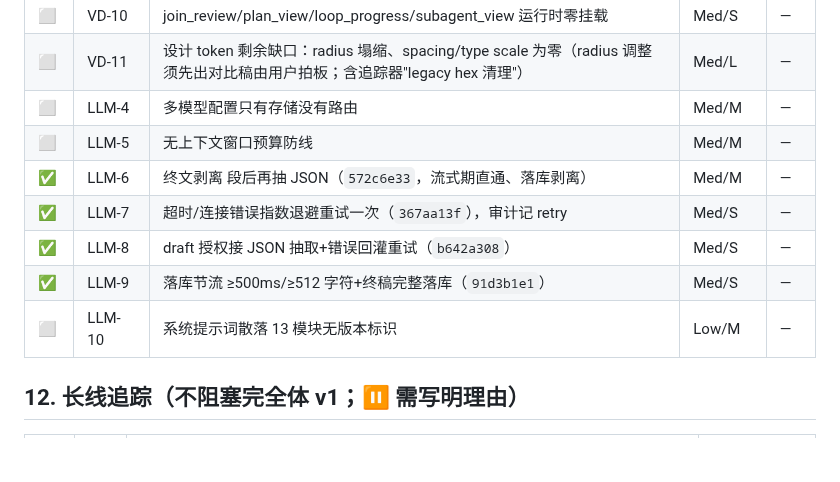
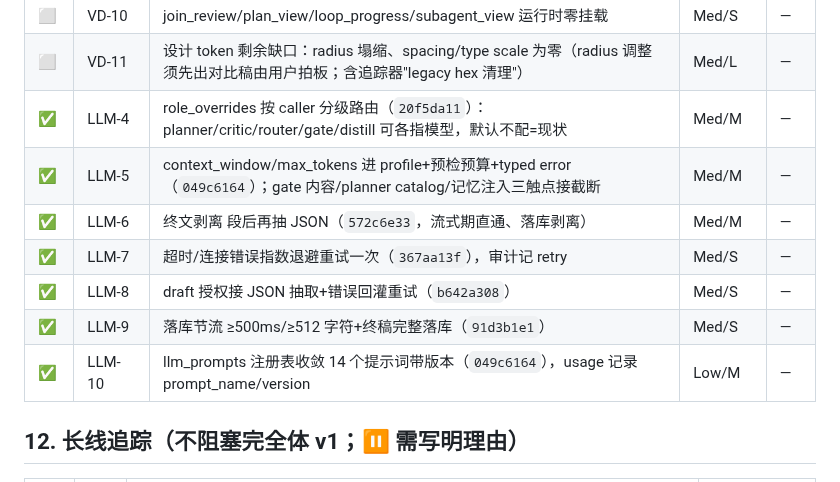
Before and after one commit to eddyzzl/marvis-risk-agent, a Markdown page: docs/plans/v2-master-backlog.md, the part around the change. GitHub-like rendering; blank space fills up the shorter version.

Commit message:
Record LLM tail completion
Co-Authored-By: Claude Fable 5 <noreply@anthropic.com>

```diff
--- a/docs/plans/v2-master-backlog.md
+++ b/docs/plans/v2-master-backlog.md
@@ -267,13 +267,13 @@
 | ⬜ | UX-8 | 8 个 v2 前端模块（~2200 行）线上死代码双 UI 栈（含 settings-ia 阶段5 残留清理） | Med/M | — |
 | ⬜ | VD-10 | join_review/plan_view/loop_progress/subagent_view 运行时零挂载 | Med/S | — |
 | ⬜ | VD-11 | 设计 token 剩余缺口：radius 塌缩、spacing/type scale 为零（radius 调整须先出对比稿由用户拍板；含追踪器"legacy hex 清理"） | Med/L | — |
-| ⬜ | LLM-4 | 多模型配置只有存储没有路由 | Med/M | — |
-| ⬜ | LLM-5 | 无上下文窗口预算防线 | Med/M | — |
+| ✅ | LLM-4 | role_overrides 按 caller 分级路由（`20f5da11`）：planner/critic/router/gate/distill 可各指模型，默认不配=现状 | Med/M | — |
+| ✅ | LLM-5 | context_window/max_tokens 进 profile+预检预算+typed error（`049c6164`）；gate 内容/planner catalog/记忆注入三触点接截断 | Med/M | — |
 | ✅ | LLM-6 | 终文剥离 <think> 段后再抽 JSON（`572c6e33`，流式期直通、落库剥离） | Med/M | — |
 | ✅ | LLM-7 | 超时/连接错误指数退避重试一次（`367aa13f`），审计记 retry | Med/S | — |
 | ✅ | LLM-8 | draft 授权接 JSON 抽取+错误回灌重试（`b642a308`） | Med/S | — |
 | ✅ | LLM-9 | 落库节流 ≥500ms/≥512 字符+终稿完整落库（`91d3b1e1`） | Med/S | — |
-| ⬜ | LLM-10 | 系统提示词散落 13 模块无版本标识 | Low/M | — |
+| ✅ | LLM-10 | llm_prompts 注册表收敛 14 个提示词带版本（`049c6164`），usage 记录 prompt_name/version | Low/M | — |
 
 ## 12. 长线追踪（不阻塞完全体 v1；⏸️ 需写明理由）
 
```
